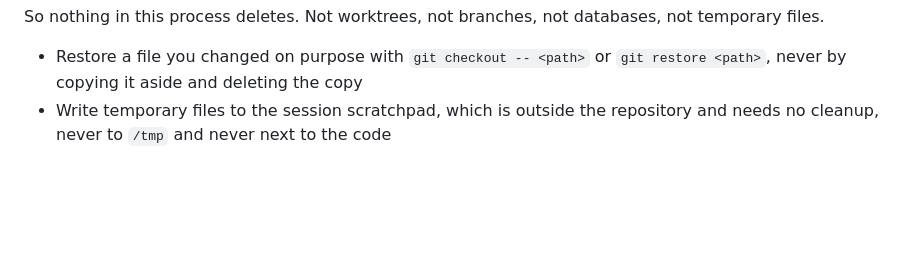
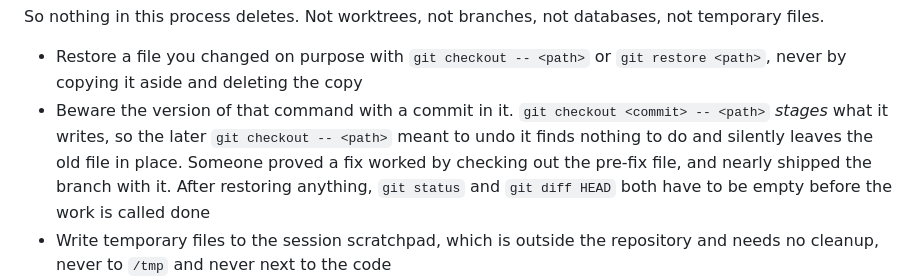
Before and after one commit to alexeygrigorev/retroloop, a Markdown page: _docs/process.md, the part around the change. Drawn GitHub-style; blank space fills up the shorter version.

Commit message:
Warn that `git checkout <commit> -- <path>` stages what it writes
The no-deletion rule tells people to undo an edit with `git checkout --
<path>`. The variant with a commit in it behaves differently: it stages
the file it writes, so the plain `git checkout -- <path>` meant to undo
that finds nothing to do and leaves the old version in place.

QA hit it on #10 while temporarily restoring pre-fix code to prove an
attack still worked, and came within a `git status` of reporting on a
branch whose fix had been silently reverted.

Claude-Session: https://claude.ai/code/session_01614GZjXmRYyfmycr5NfFmn

```diff
--- a/_docs/process.md
+++ b/_docs/process.md
@@ -126,6 +126,13 @@ databases, not temporary files.
 
 - Restore a file you changed on purpose with `git checkout -- <path>` or
   `git restore <path>`, never by copying it aside and deleting the copy
+- Beware the version of that command with a commit in it.
+  `git checkout <commit> -- <path>` *stages* what it writes, so the later
+  `git checkout -- <path>` meant to undo it finds nothing to do and
+  silently leaves the old file in place. Someone proved a fix worked by
+  checking out the pre-fix file, and nearly shipped the branch with it.
+  After restoring anything, `git status` and `git diff HEAD` both have to
+  be empty before the work is called done
 - Write temporary files to the session scratchpad, which is outside the
   repository and needs no cleanup, never to `/tmp` and never next to the
   code
```
